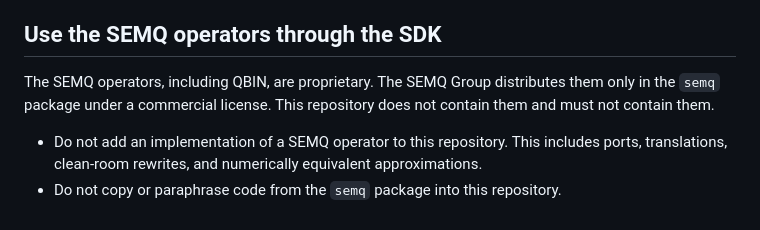
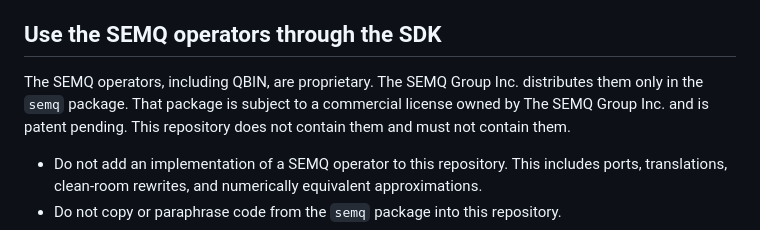
Before and after one commit to The-SEMQ-Group/semq-ari-benchmark, a Markdown page: CONTRIBUTING.md, the part around the change. Rendered like a GitHub page.

Commit message:
contributing: name the license owner and patent status

```diff
--- a/CONTRIBUTING.md
+++ b/CONTRIBUTING.md
@@ -18,7 +18,8 @@ Use the [SDK installation procedure](ari/README.md#install-the-canonical-probe)
 ## Use the SEMQ operators through the SDK
 
 The SEMQ operators, including QBIN, are proprietary.
-The SEMQ Group distributes them only in the `semq` package under a commercial license.
+The SEMQ Group Inc. distributes them only in the `semq` package.
+That package is subject to a commercial license owned by The SEMQ Group Inc. and is patent pending.
 This repository does not contain them and must not contain them.
 
 - Do not add an implementation of a SEMQ operator to this repository.
```
